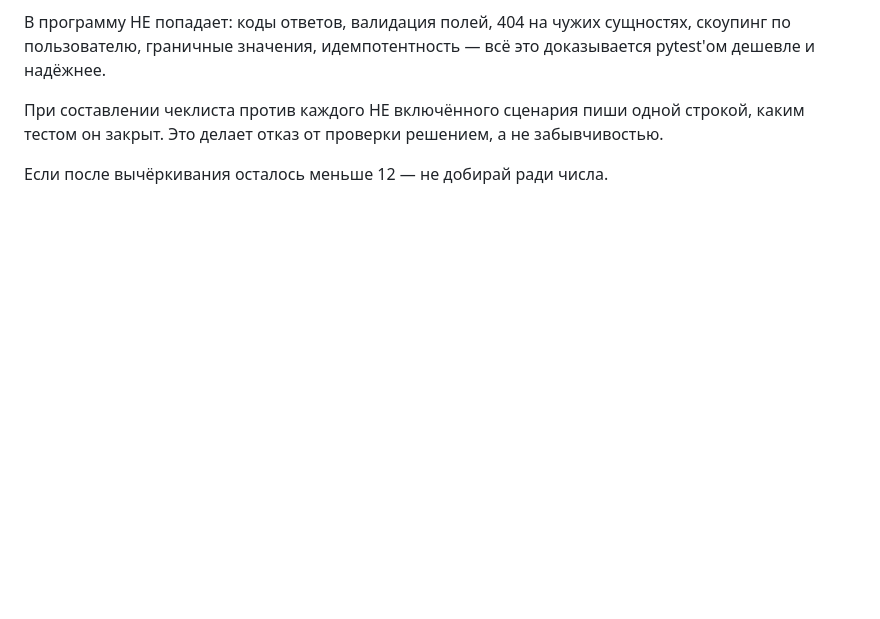
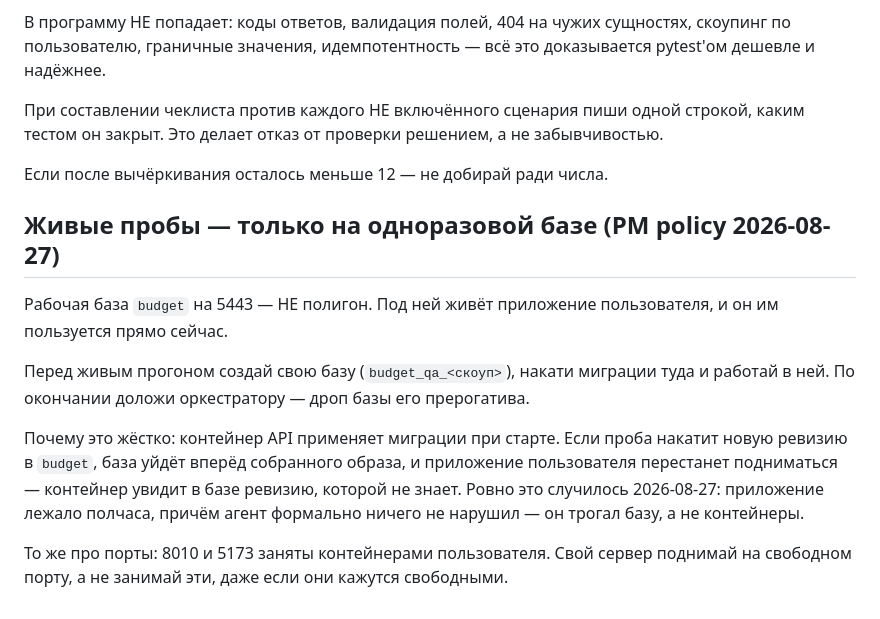
Before and after one commit to xal9wiii4ik/budget, a Markdown page: .claude/agents/qa-engineer.md, the part around the change. GitHub-like rendering; blank space fills up the shorter version.

Commit message:
process: live probes run on a throwaway database, never the working one

```diff
--- a/.claude/agents/qa-engineer.md
+++ b/.claude/agents/qa-engineer.md
@@ -180,3 +180,23 @@ that frame — never one screenshot per single element.
 забывчивостью.
 
 Если после вычёркивания осталось меньше 12 — не добирай ради числа.
+
+## Живые пробы — только на одноразовой базе (PM policy 2026-08-27)
+
+Рабочая база `budget` на 5443 — НЕ полигон. Под ней живёт приложение
+пользователя, и он им пользуется прямо сейчас.
+
+Перед живым прогоном создай свою базу (`budget_qa_<скоуп>`), накати миграции
+туда и работай в ней. По окончании доложи оркестратору — дроп базы его
+прерогатива.
+
+Почему это жёстко: контейнер API применяет миграции при старте. Если проба
+накатит новую ревизию в `budget`, база уйдёт вперёд собранного образа, и
+приложение пользователя перестанет подниматься — контейнер увидит в базе
+ревизию, которой не знает. Ровно это случилось 2026-08-27: приложение лежало
+полчаса, причём агент формально ничего не нарушил — он трогал базу, а не
+контейнеры.
+
+То же про порты: 8010 и 5173 заняты контейнерами пользователя. Свой сервер
+поднимай на свободном порту, а не занимай эти, даже если они кажутся
+свободными.
```
